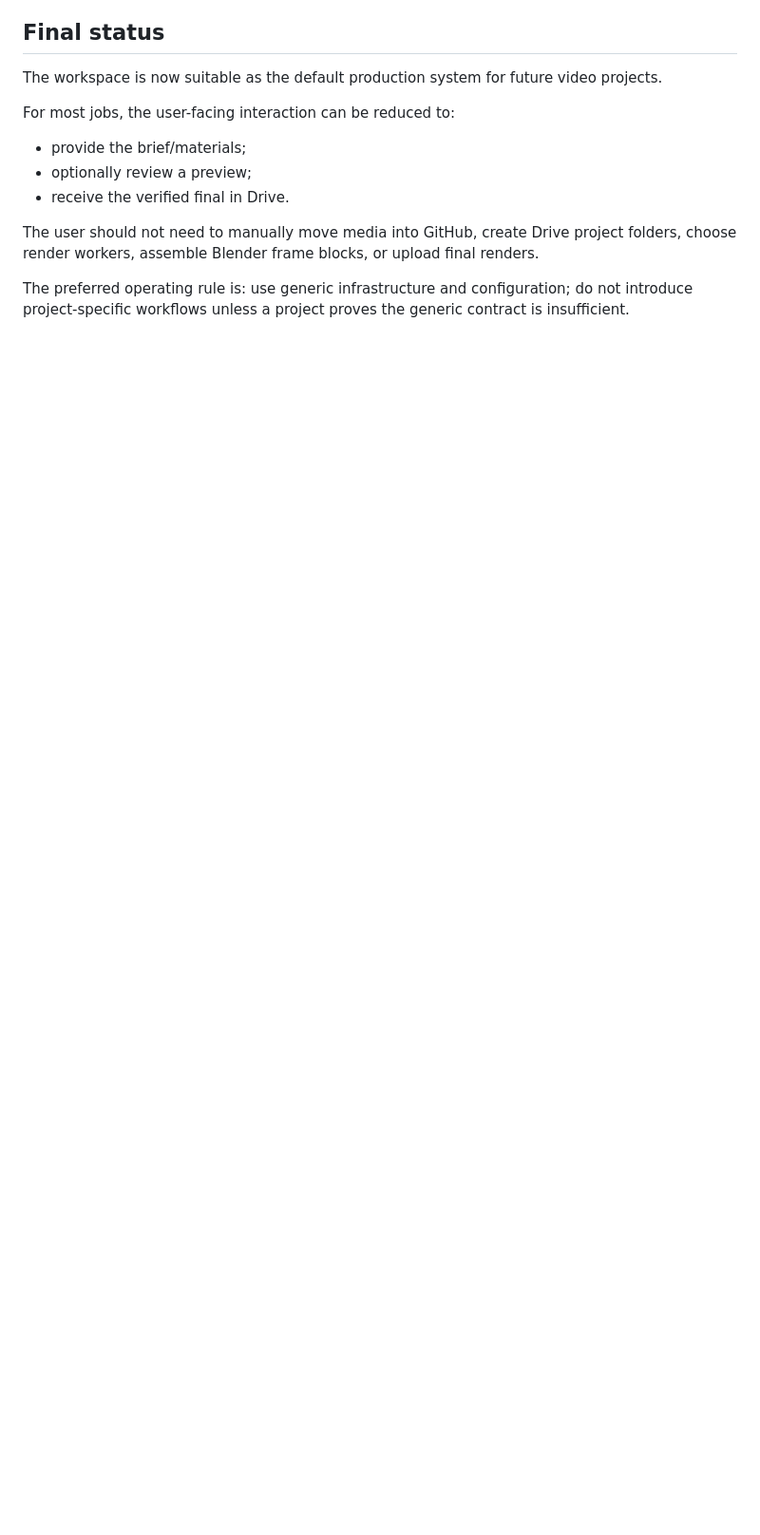
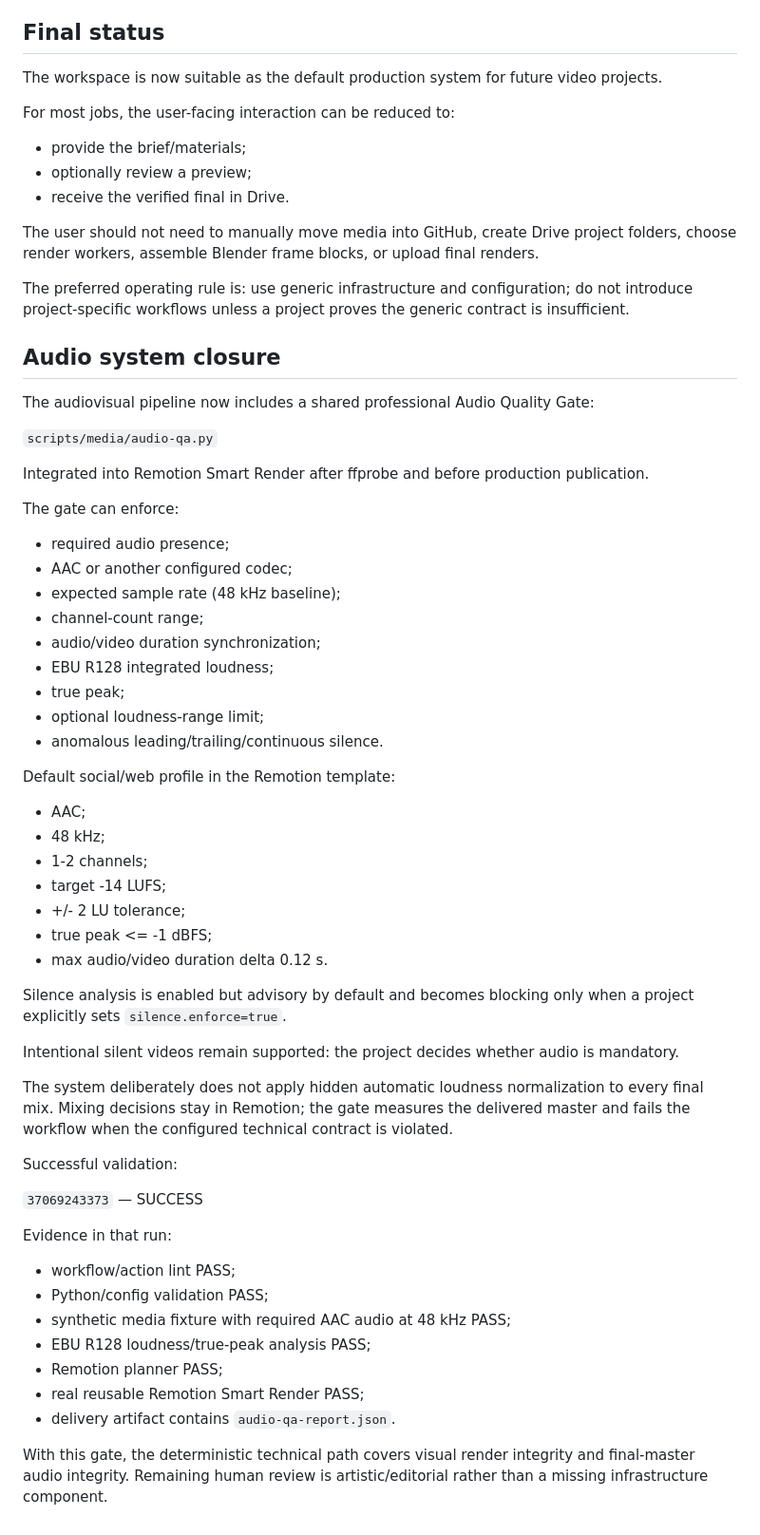
Before and after one commit to izquierdodavid528-code/Chat-gpt-work-, a Markdown page: WORKSPACE_AUDIT.md, the part around the change. Shown at 95% size. Rendered like a GitHub page; blank space fills up the shorter version.

Commit message:
Close workspace audit with professional audio QA

```diff
--- a/WORKSPACE_AUDIT.md
+++ b/WORKSPACE_AUDIT.md
@@ -226,3 +226,53 @@ For most jobs, the user-facing interaction can be reduced to:
 The user should not need to manually move media into GitHub, create Drive project folders, choose render workers, assemble Blender frame blocks, or upload final renders.
 
 The preferred operating rule is: use generic infrastructure and configuration; do not introduce project-specific workflows unless a project proves the generic contract is insufficient.
+
+
+## Audio system closure
+
+The audiovisual pipeline now includes a shared professional Audio Quality Gate:
+
+`scripts/media/audio-qa.py`
+
+Integrated into Remotion Smart Render after ffprobe and before production publication.
+
+The gate can enforce:
+- required audio presence;
+- AAC or another configured codec;
+- expected sample rate (48 kHz baseline);
+- channel-count range;
+- audio/video duration synchronization;
+- EBU R128 integrated loudness;
+- true peak;
+- optional loudness-range limit;
+- anomalous leading/trailing/continuous silence.
+
+Default social/web profile in the Remotion template:
+- AAC;
+- 48 kHz;
+- 1-2 channels;
+- target -14 LUFS;
+- +/- 2 LU tolerance;
+- true peak <= -1 dBFS;
+- max audio/video duration delta 0.12 s.
+
+Silence analysis is enabled but advisory by default and becomes blocking only when a project explicitly sets `silence.enforce=true`.
+
+Intentional silent videos remain supported: the project decides whether audio is mandatory.
+
+The system deliberately does not apply hidden automatic loudness normalization to every final mix. Mixing decisions stay in Remotion; the gate measures the delivered master and fails the workflow when the configured technical contract is violated.
+
+Successful validation:
+
+`37069243373` — SUCCESS
+
+Evidence in that run:
+- workflow/action lint PASS;
+- Python/config validation PASS;
+- synthetic media fixture with required AAC audio at 48 kHz PASS;
+- EBU R128 loudness/true-peak analysis PASS;
+- Remotion planner PASS;
+- real reusable Remotion Smart Render PASS;
+- delivery artifact contains `audio-qa-report.json`.
+
+With this gate, the deterministic technical path covers visual render integrity and final-master audio integrity. Remaining human review is artistic/editorial rather than a missing infrastructure component.
```
